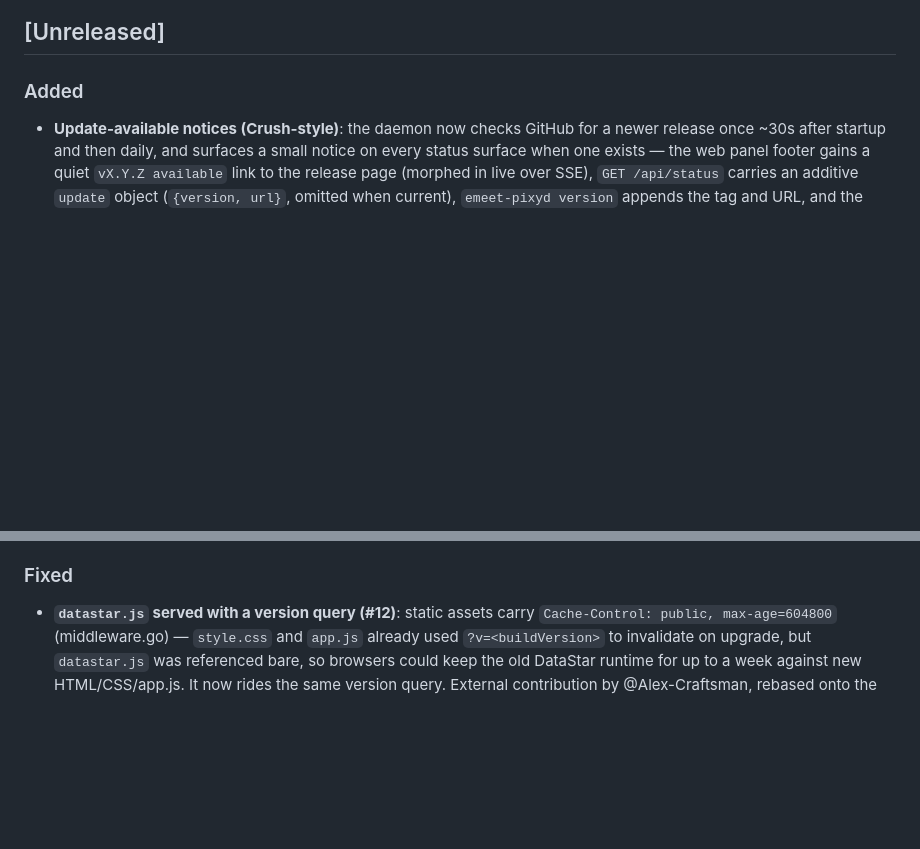
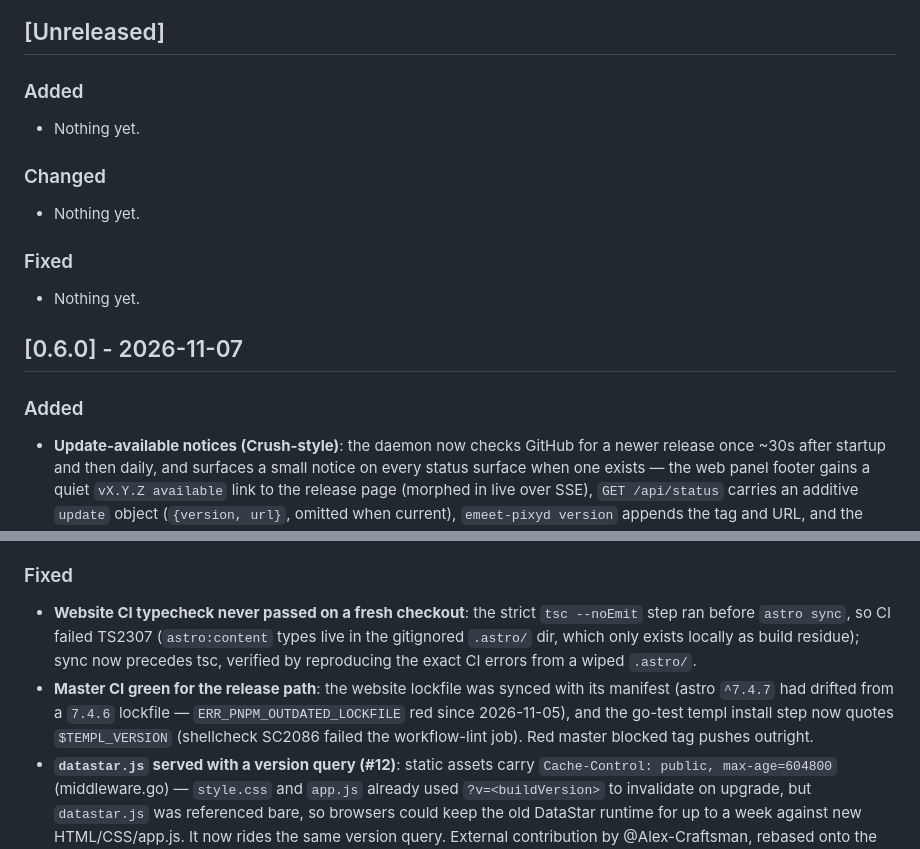
Before and after one commit to LarsArtmann/emeet-pixyd, a Markdown page: CHANGELOG.md, 2 parts joined by grey strips. Rendered like a GitHub page; blank space fills up the shorter version.

Commit message:
chore: auto-commit 1 changed file(s) (heuristic)
CHANGELOG.md

Daemon: true

```diff
--- a/CHANGELOG.md
+++ b/CHANGELOG.md
@@ -8,4 +8,18 @@ The format is based on [Keep a Changelog](https://keepachangelog.com/en/1.0.0/).
 
 ### Added
 
+- Nothing yet.
+
+### Changed
+
+- Nothing yet.
+
+### Fixed
+
+- Nothing yet.
+
+## [0.6.0] - 2026-11-07
+
+### Added
+
 - **Update-available notices (Crush-style)**: the daemon now checks GitHub for a newer release once ~30s after startup and then daily, and surfaces a small notice on every status surface when one exists — the web panel footer gains a quiet `vX.Y.Z available` link to the release page (morphed in live over SSE), `GET /api/status` carries an additive `update` object (`{version, url}`, omitted when current), `emeet-pixyd version` appends the tag and URL, and the Waybar tooltip gains an `Update available` line. Both version channels compare correctly: GoReleaser binaries carry the release tag (numeric semver compare, pre-release aware) and nix flake builds carry the flake's git commit SHA (`self.rev`, incl. `-dirty`), resolved against the release tag via the GitHub compare API — only a commit strictly behind the tag counts. Dev builds (`version` = `dev`) never check; transient failures are debug-logged and keep the last known verdict (no flapping). The check is an unauthenticated GET (nothing identifying is sent) and is opt-out: `EMEET_PIXYD_UPDATE_CHECK=off` or `hardware.emeet-pixy.updateCheck = false` keeps the daemon fully offline. Checker in `update.go` (feed functions injected via DI, own leaf lock — never blocks camera state), pinned by `update_test.go` (semver table, SHA table, httptest feed/compare parsing, per-channel verdicts, every surface).
@@ -29,6 +43,8 @@ The format is based on [Keep a Changelog](https://keepachangelog.com/en/1.0.0/).
 
 ### Fixed
 
+- **Website CI typecheck never passed on a fresh checkout**: the strict `tsc --noEmit` step ran before `astro sync`, so CI failed TS2307 (`astro:content` types live in the gitignored `.astro/` dir, which only exists locally as build residue); sync now precedes tsc, verified by reproducing the exact CI errors from a wiped `.astro/`.
+- **Master CI green for the release path**: the website lockfile was synced with its manifest (astro `^7.4.7` had drifted from a `7.4.6` lockfile — `ERR_PNPM_OUTDATED_LOCKFILE` red since 2026-11-05), and the go-test templ install step now quotes `$TEMPL_VERSION` (shellcheck SC2086 failed the workflow-lint job). Red master blocked tag pushes outright.
 - **`datastar.js` served with a version query (#12)**: static assets carry `Cache-Control: public, max-age=604800` (middleware.go) — `style.css` and `app.js` already used `?v=<buildVersion>` to invalidate on upgrade, but `datastar.js` was referenced bare, so browsers could keep the old DataStar runtime for up to a week against new HTML/CSS/app.js. It now rides the same version query. External contribution by @Alex-Craftsman, rebased onto the templ 0.3.1100 regen.
 - **Shutdown drains in-flight privacy-trap re-asserts (#192)**: `handleShutdown` waits on the re-assert WaitGroup before the final state save — a pending deferred mode write (deliberately context-uncancellable) always completes instead of being cut off mid-HID-write, and the persisted state reflects settled belief.
 - **Preset-name validation on every web preset route (#179)**: `POST /api/preset/{load,delete,push}/{name}` now run the same `pixy.ValidatePresetName` check as `/api/preset/save` — garbage names (too long, control characters) answer 400 at the HTTP boundary instead of passing through to the command layer. No behavior change for valid names.
```
Also changed, not shown: other parts of CHANGELOG.md (+1 -1 lines).
